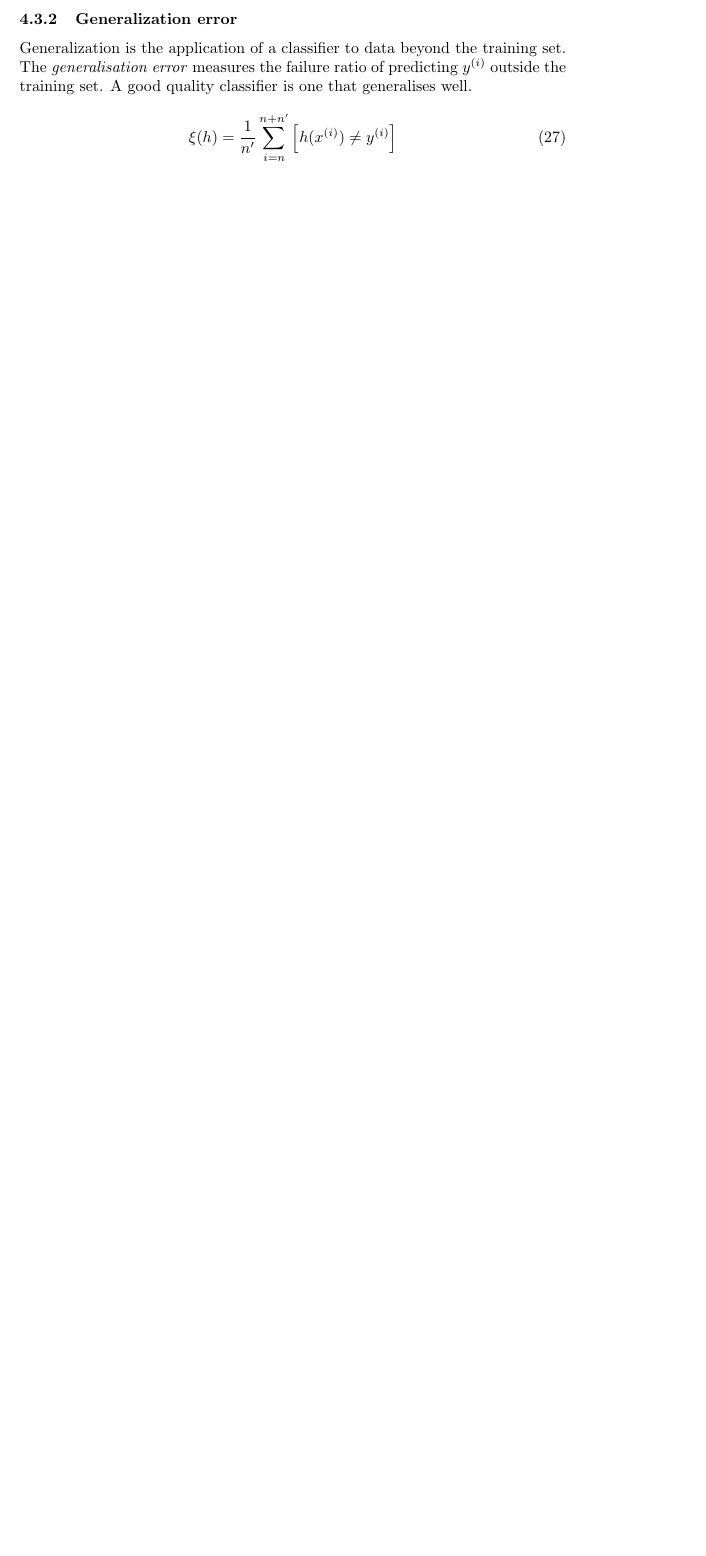
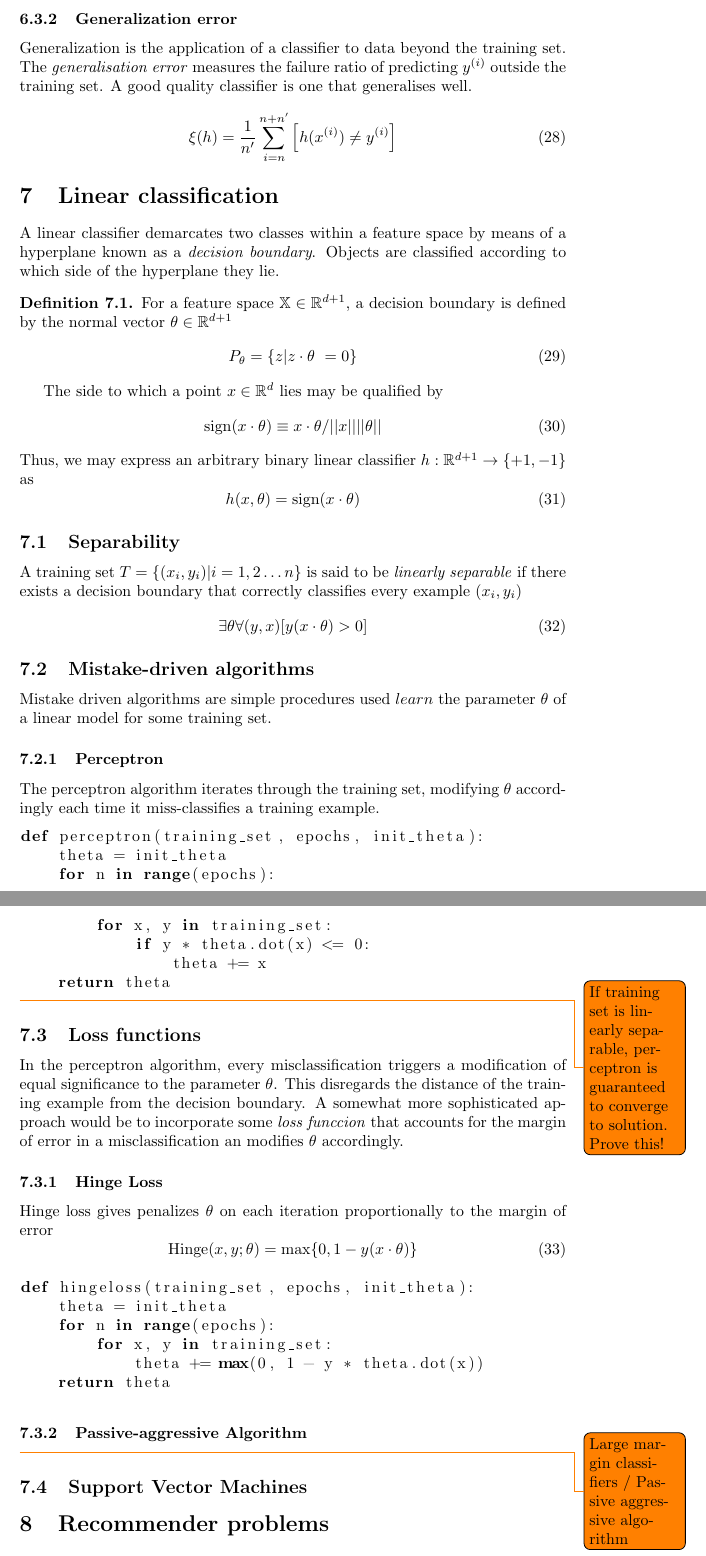
Before and after one commit to sina-al/cs229-machine-learning, a LaTeX document (tex/main.tex): part of page 6 of 6 before the commit and two parts of pages 7 and 8 of 8 after it, the two joined at a grey line, cut so that both start at the same text, the shorter picture padded with empty space. Compiled offline with pdfLaTeX.

Commit message:
change some stuff

```diff
--- a/tex/main.tex
+++ b/tex/main.tex
@@ -4,6 +4,7 @@
 \usepackage{amsmath}
 \usepackage{amssymb}
 \usepackage{todonotes}
+\usepackage{listings}
 
 \theoremstyle{definition}
 \newtheorem{definition}{Definition}[section]
@@ -228,7 +260,74 @@ A good quality classifier is one that generalises well.
   \xi (h) = \frac{1}{n'} \sum_{i = n}^{n + n'} \left[ h(x^{(i)}) \neq y^{(i)}\right]
 \end{equation}
 
+\section{Linear classification}
+A linear classifier demarcates two classes within a feature space by means of a hyperplane known as a \textit{decision boundary}.
+Objects are classified according to which side of the hyperplane they lie.
+\begin{definition}
+For a feature space $\mathbb{X} \in \mathbb{R}^{d+1}$, a decision boundary is defined by the normal vector $\theta \in \mathbb{R}^{d + 1}$
+\begin{equation}
+  P_{\theta} = \{ z | z \cdot \theta\ = 0\}
+  \label{eqn:hyperplane}
+\end{equation}
+\end{definition}
 
+The side to which a point $x \in \mathbb{R}^{d}$ lies may be qualified by
+\begin{equation}
+  \text{sign} (x\cdot\theta) \equiv x\cdot \theta / ||x|| ||\theta||
+  \label{eqn:sideofplane}
+\end{equation}
+Thus, we may express an arbitrary binary linear classifier $h : \mathbb{R}^{d+1} \rightarrow \{+1, -1\} $ as
+\begin{equation}
+  h(x, \theta) = \text{sign}(x\cdot\theta)
+  \label{eqn:linearclassifier}
+\end{equation}
+\subsection{Separability}
+A training set $T = \{(x_{i}, y_{i})|i=1,2 \dots n\}$ is said to be \textit{linearly separable} if there exists a decision boundary that correctly classifies every example $(x_{i}, y_{i})$
+\begin{equation}
+  \exists\theta\forall (y, x)[y(x\cdot \theta) > 0]
+  \label{eqn:linearlyseparable}
+\end{equation}
 
+\subsection{Mistake-driven algorithms}
+Mistake driven algorithms are simple procedures used $learn$ the parameter $\theta$ of a linear model for some training set.
+
+\subsubsection{Perceptron}
+The perceptron algorithm iterates through the training set, modifying $\theta$ accordingly each time it miss-classifies a training example.
+\begin{lstlisting}[language=Python]
+def perceptron(training_set, epochs, init_theta):
+    theta = init_theta
+    for n in range(epochs):
+        for x, y in training_set:
+	    if y * theta.dot(x) <= 0:
+	    	theta += x
+    return theta
+\end{lstlisting}
+\todo{If training set is linearly separable, perceptron is guaranteed to converge to solution. Prove this!}
+\subsection{Loss functions}
+In the perceptron algorithm, every misclassification triggers a modification of equal significance to the parameter $\theta$.
+This disregards the distance of the training example from the decision boundary.
+A somewhat more sophisticated approach would be to incorporate some \textit{loss funccion} that accounts for the margin of error in a misclassification an modifies $\theta$ accordingly.
+
+\subsubsection{Hinge Loss}
+Hinge loss gives penalizes $\theta$ on each iteration proportionally to the margin of error
+\begin{equation}
+  \text{Hinge}(x, y; \theta) = \max\{0, 1 - y(x\cdot\theta)\}
+  \label{eqn:hingeloss}
+\end{equation}
+\begin{lstlisting}[language=Python]
+def hingeloss(training_set, epochs, init_theta):
+    theta = init_theta
+    for n in range(epochs):
+        for x, y in training_set:
+	    theta += max(0, 1 - y * theta.dot(x))
+    return theta
+\end{lstlisting}
+\subsubsection{Passive-aggressive Algorithm}
+\todo{Large margin classifiers / Passive aggressive algorithm}
+\subsection{Support Vector Machines}
+
+\section{Recommender problems}
+
+\section{Non-linear classification}
 
 \end{document}
```
Also changed, not shown: main.pdf, tex/main.tex (63 more changed lines).
